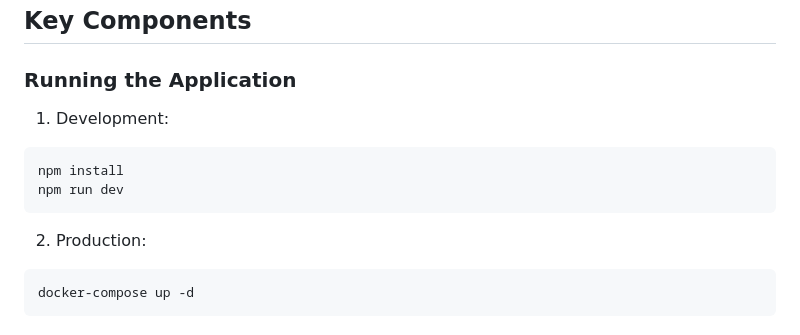
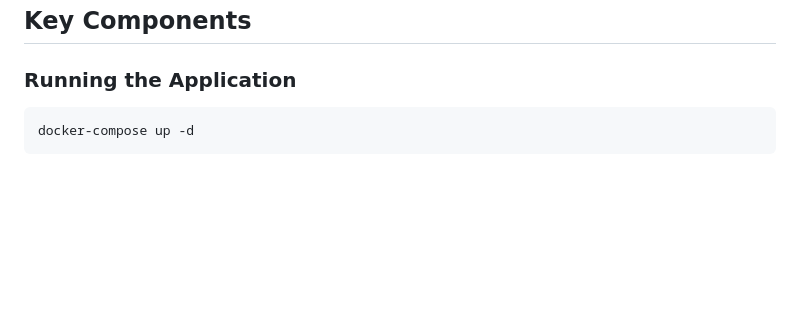
Before and after one commit to KudaChan/Polling_Party, a Markdown page: README.md, the part around the change. Drawn GitHub-style; blank space fills up the shorter version.

````diff
--- a/README.md
+++ b/README.md
@@ -32,15 +32,6 @@ A high-concurrency polling system built with Node.js, TypeScript, Kafka, and Pos
 ## Key Components
 
 ### Running the Application
-
-1. Development:
-
-```bash
-npm install
-npm run dev
-```
-
-2. Production:
 
 ```bash
 docker-compose up -d
````
